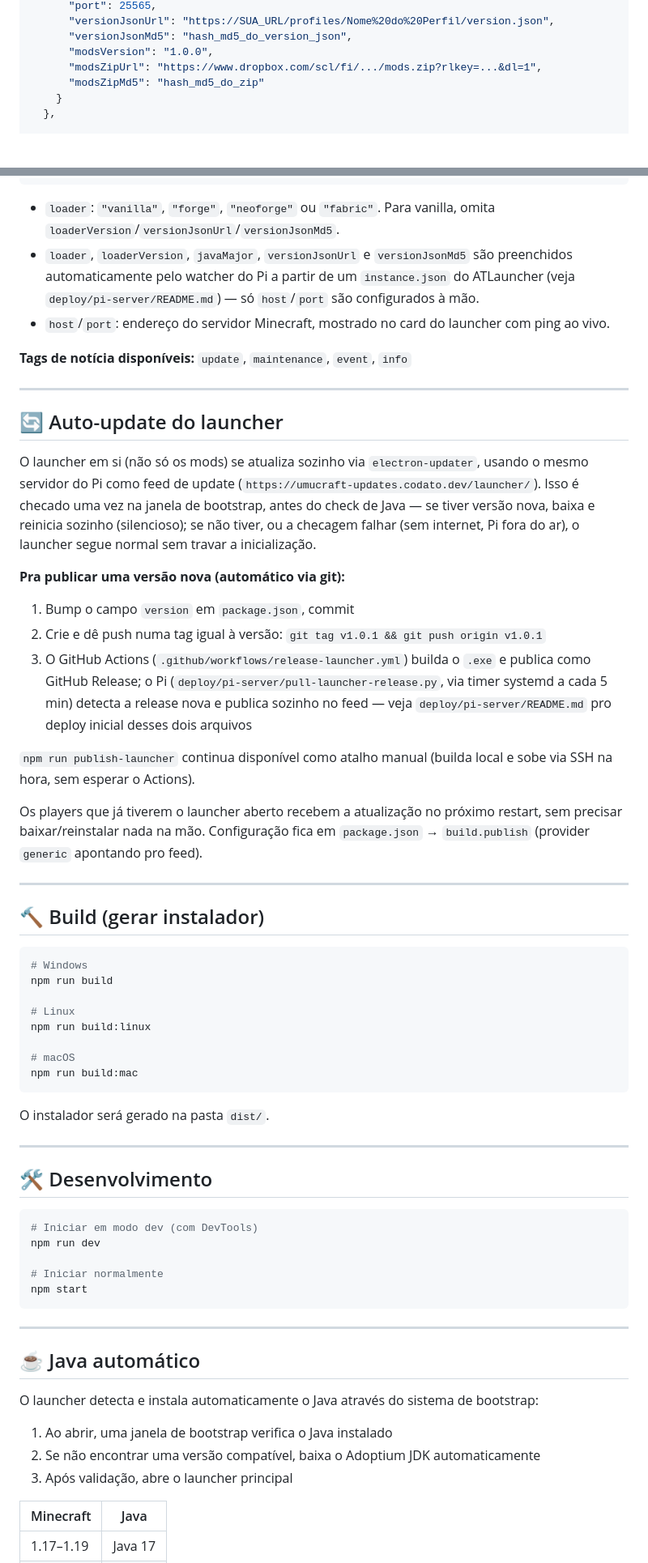
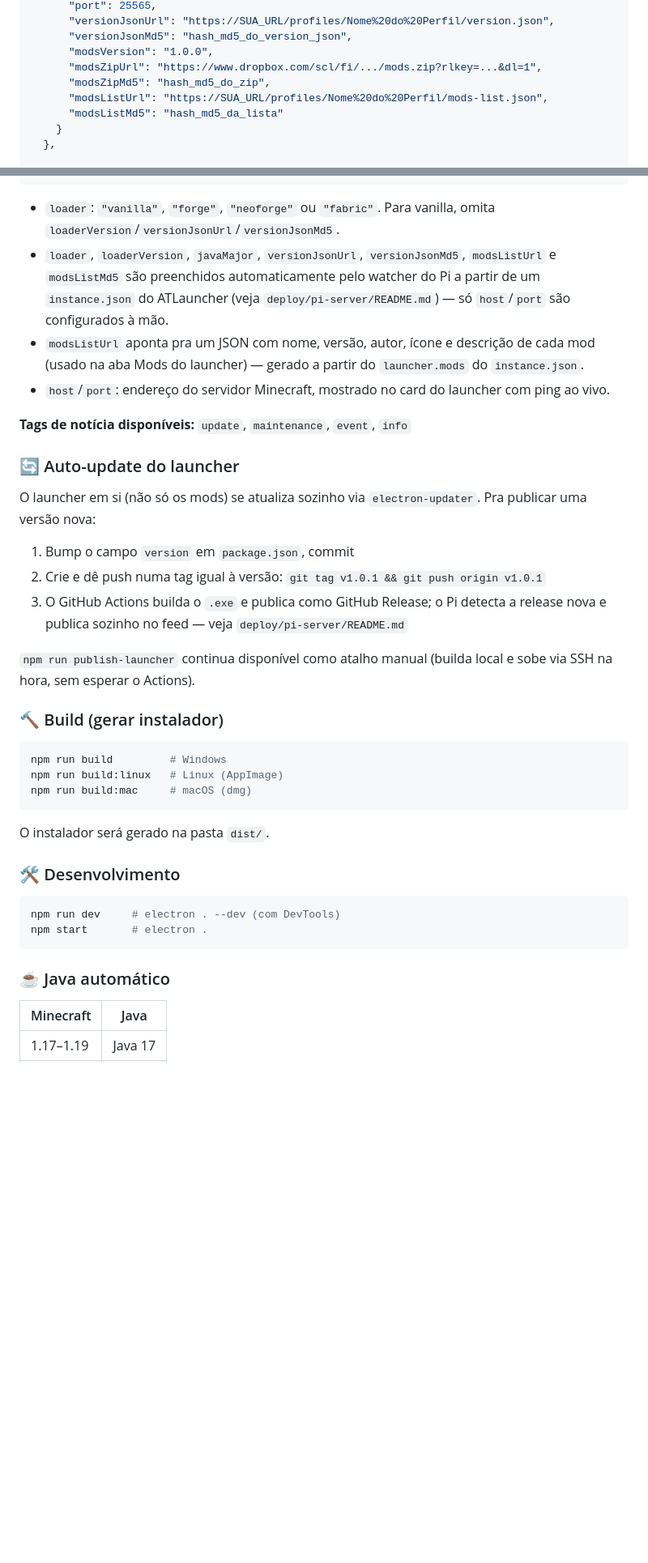
Before and after one commit to andrecodato/UmucraftLauncher, a Markdown page: README.md, 2 parts joined by grey strips. Shown at 81% size. Drawn GitHub-style; folded sections open; blank space fills up the shorter version.

````diff
--- a/README.md
+++ b/README.md
@@ -205,7 +229,9 @@ Na próxima vez que um player abrir o launcher, o pacote de mods será baixado e
       "versionJsonMd5": "hash_md5_do_version_json",
       "modsVersion": "1.0.0",
       "modsZipUrl": "https://www.dropbox.com/scl/fi/.../mods.zip?rlkey=...&dl=1",
-      "modsZipMd5": "hash_md5_do_zip"
+      "modsZipMd5": "hash_md5_do_zip",
+      "modsListUrl": "https://SUA_URL/profiles/Nome%20do%20Perfil/mods-list.json",
+      "modsListMd5": "hash_md5_da_lista"
     }
   },
 
@@ -222,64 +248,40 @@ Na próxima vez que um player abrir o launcher, o pacote de mods será baixado e
 ```
 
 - `loader`: `"vanilla"`, `"forge"`, `"neoforge"` ou `"fabric"`. Para vanilla, omita `loaderVersion`/`versionJsonUrl`/`versionJsonMd5`.
-- `loader`, `loaderVersion`, `javaMajor`, `versionJsonUrl` e `versionJsonMd5` são preenchidos automaticamente pelo watcher do Pi a partir de um `instance.json` do ATLauncher (veja `deploy/pi-server/README.md`) — só `host`/`port` são configurados à mão.
+- `loader`, `loaderVersion`, `javaMajor`, `versionJsonUrl`, `versionJsonMd5`, `modsListUrl` e `modsListMd5` são preenchidos automaticamente pelo watcher do Pi a partir de um `instance.json` do ATLauncher (veja `deploy/pi-server/README.md`) — só `host`/`port` são configurados à mão.
+- `modsListUrl` aponta pra um JSON com nome, versão, autor, ícone e descrição de cada mod (usado na aba Mods do launcher) — gerado a partir do `launcher.mods` do `instance.json`.
 - `host`/`port`: endereço do servidor Minecraft, mostrado no card do launcher com ping ao vivo.
 
 **Tags de notícia disponíveis:** `update`, `maintenance`, `event`, `info`
 
----
+### 🔄 Auto-update do launcher
 
-## 🔄 Auto-update do launcher
+O launcher em si (não só os mods) se atualiza sozinho via `electron-updater`. Pra publicar uma versão nova:
 
-O launcher em si (não só os mods) se atualiza sozinho via `electron-updater`, usando o mesmo servidor do Pi como feed de update (`https://umucraft-updates.codato.dev/launcher/`). Isso é checado uma vez na janela de bootstrap, antes do check de Java — se tiver versão nova, baixa e reinicia sozinho (silencioso); se não tiver, ou a checagem falhar (sem internet, Pi fora do ar), o launcher segue normal sem travar a inicialização.
-
-**Pra publicar uma versão nova (automático via git):**
 1. Bump o campo `version` em `package.json`, commit
 2. Crie e dê push numa tag igual à versão: `git tag v1.0.1 && git push origin v1.0.1`
-3. O GitHub Actions (`.github/workflows/release-launcher.yml`) builda o `.exe` e publica como GitHub Release; o Pi (`deploy/pi-server/pull-launcher-release.py`, via timer systemd a cada 5 min) detecta a release nova e publica sozinho no feed — veja `deploy/pi-server/README.md` pro deploy inicial desses dois arquivos
+3. O GitHub Actions builda o `.exe` e publica como GitHub Release; o Pi detecta a release nova e publica sozinho no feed — veja `deploy/pi-server/README.md`
 
 `npm run publish-launcher` continua disponível como atalho manual (builda local e sobe via SSH na hora, sem esperar o Actions).
 
-Os players que já tiverem o launcher aberto recebem a atualização no próximo restart, sem precisar baixar/reinstalar nada na mão. Configuração fica em `package.json` → `build.publish` (provider `generic` apontando pro feed).
-
----
-
-## 🔨 Build (gerar instalador)
+### 🔨 Build (gerar instalador)
 
 ```bash
-# Windows
-npm run build
-
-# Linux
-npm run build:linux
-
-# macOS
-npm run build:mac
+npm run build         # Windows
+npm run build:linux   # Linux (AppImage)
+npm run build:mac     # macOS (dmg)
 ```
 
 O instalador será gerado na pasta `dist/`.
 
----
-
-## 🛠️ Desenvolvimento
+### 🛠️ Desenvolvimento
 
 ```bash
-# Iniciar em modo dev (com DevTools)
-npm run dev
-
-# Iniciar normalmente
-npm start
+npm run dev     # electron . --dev (com DevTools)
+npm start       # electron .
 ```
 
----
-
-## ☕ Java automático
-
-O launcher detecta e instala automaticamente o Java através do sistema de bootstrap:
-
-1. Ao abrir, uma janela de bootstrap verifica o Java instalado
-2. Se não encontrar uma versão compatível, baixa o Adoptium JDK automaticamente
-3. Após validação, abre o launcher principal
+### ☕ Java automático
 
 | Minecraft | Java |
 |-----------|------|
````
Also changed, not shown: other parts of README.md (+83 -80 lines), docs/screenshots/home.png (added), docs/screenshots/mods.png (added).
